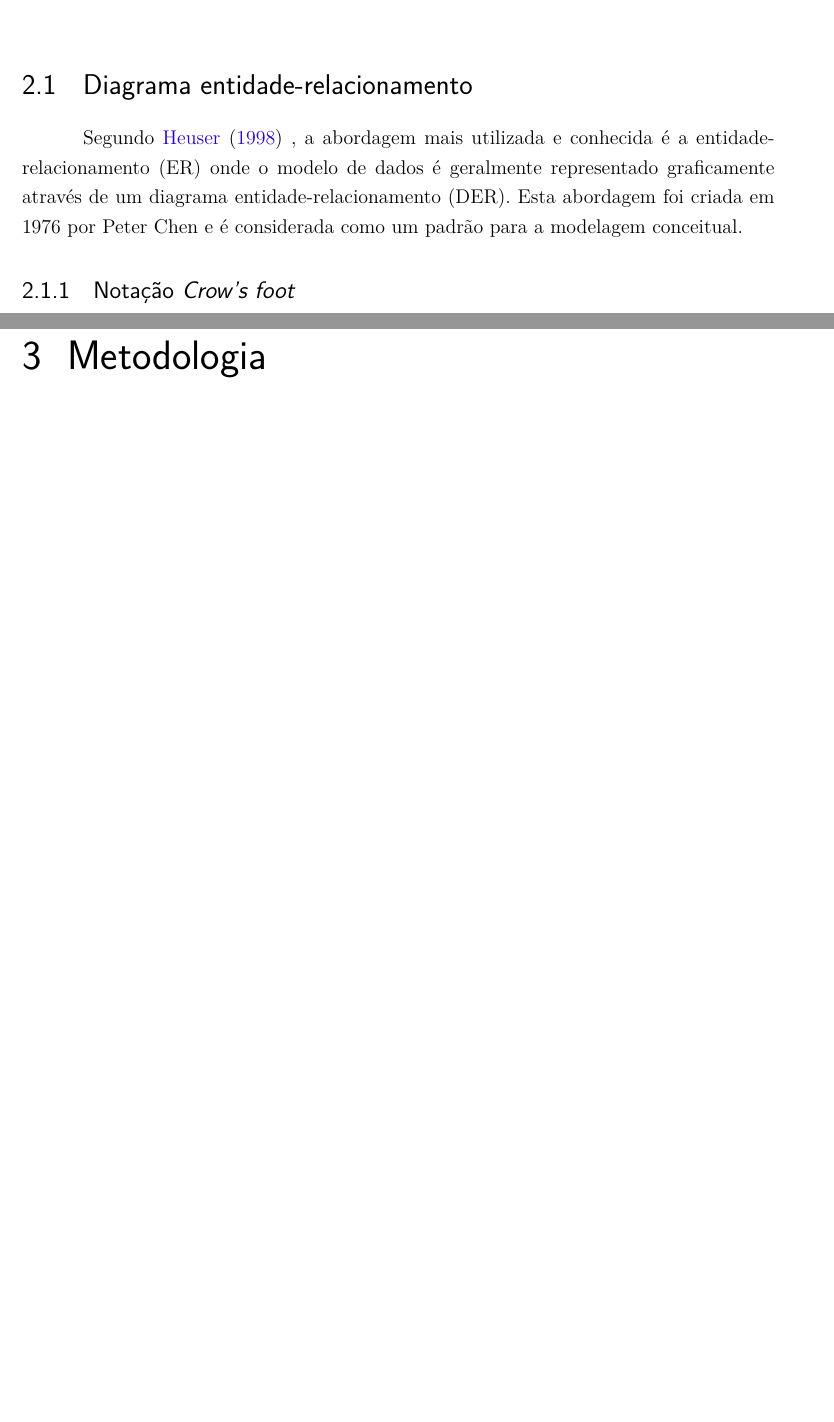
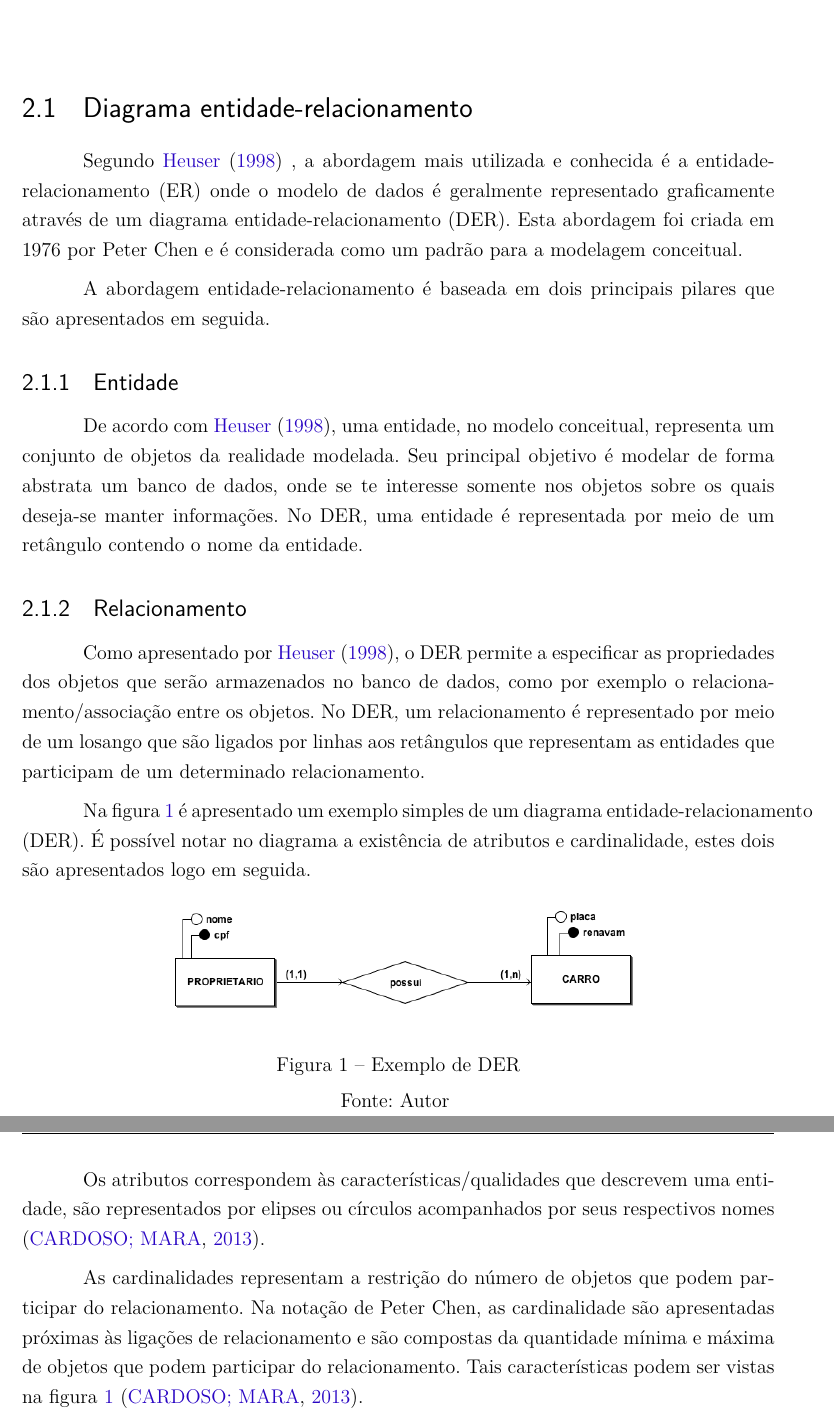
Before and after one commit to Eduardojvr/tcc2Escrita, a LaTeX thesis (tcc.tex, which reads editaveis/elementosdotexto.tex): two parts of pages 17 and 18 of 27 before the commit and two parts of pages 17 and 18 of 30 after it, joined at a grey line, cut so that both start at the same text, the shorter picture padded with empty space. Compiled offline with pdfLaTeX.

Commit message:
Adiciona conteudo

```diff
--- a/editaveis/elementosdotexto.tex
+++ b/editaveis/elementosdotexto.tex
@@ -12,11 +12,40 @@ entidade-relacionamento (ER) onde o modelo de dados é geralmente representado g
 de um diagrama entidade-relacionamento (DER). Esta abordagem foi criada em 1976 por Peter Chen e
 é considerada como um padrão para a modelagem conceitual.
 
+A abordagem entidade-relacionamento é baseada em dois principais pilares que são apresentados em seguida.
 
+\subsection{Entidade}
+De acordo com \citeonline{projetobancodedados}, uma entidade, no modelo conceitual, representa um conjunto
+de objetos da realidade modelada. Seu principal objetivo é modelar de forma abstrata um banco de dados, onde
+se te interesse somente nos objetos sobre os quais deseja-se manter informações. No DER, uma entidade é representada
+por meio de um retângulo contendo o nome da entidade.
 
-\subsection{Notação \textit{Crow's foot} }
+\subsection{Relacionamento}
+Como apresentado por \citeonline{projetobancodedados}, o DER permite a especificar as propriedades dos objetos
+que serão armazenados no banco de dados, como por exemplo o relacionamento/associação entre os objetos. No DER,
+um relacionamento é representado por meio de um losango que são ligados por linhas aos retângulos que representam
+as entidades que participam de um determinado relacionamento.
+
+Na figura \ref{figura1} é apresentado um exemplo simples de um diagrama entidade-relacionamento (DER). É possível notar
+no diagrama a existência de atributos e cardinalidade, estes dois são apresentados logo em seguida.
+
+\begin{figure}[h]
+	\centering
+	\includegraphics[keepaspectratio=true,scale=0.5]{figuras/figura1.png}
+	\caption{Exemplo de DER}
+	Fonte: Autor
+	\label{figura1}
+\end{figure}
+
+Os atributos correspondem às características/qualidades que descrevem uma entidade, são representados por
+elipses ou círculos acompanhados por seus respectivos nomes \cite{sistemadebancos}.
+
+As cardinalidades representam a restrição do número de objetos que podem participar do relacionamento. Na notação
+de Peter Chen, as cardinalidade são apresentadas próximas às ligações de relacionamento e são compostas da quantidade
+mínima e máxima de objetos que podem participar do relacionamento. Tais características podem ser vistas
+na figura \ref{figura1} \cite{sistemadebancos}.
 
 
 
+\chapter{Ferramenta gamificada de apoio ao ensino e aprendizagem de programação}
 
-\chapter{Metodologia}
```
Also changed, not shown: bibliografia.bib (+7 -0 lines), figuras/der.png (added), figuras/dl.png (added), figuras/figura1.png (added), tcc.bbl, tcc.pdf, editaveis/elementosdotexto.tex (22 more changed lines), 10 other files.
